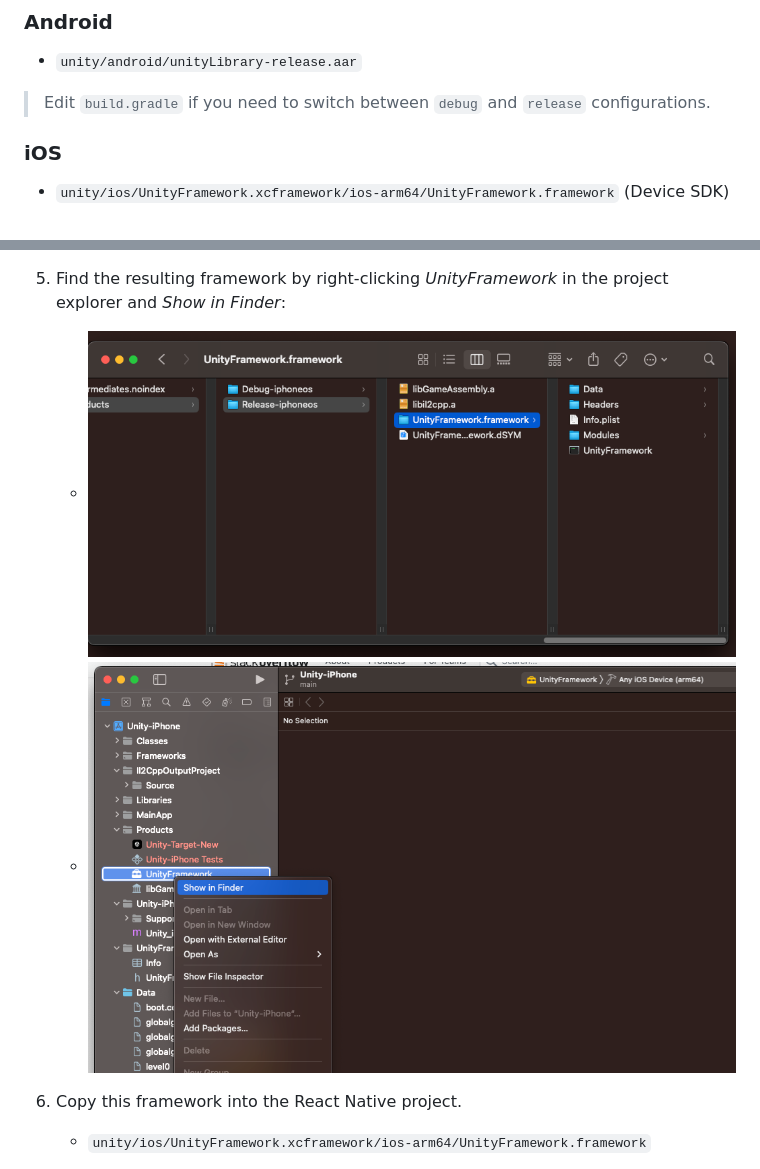
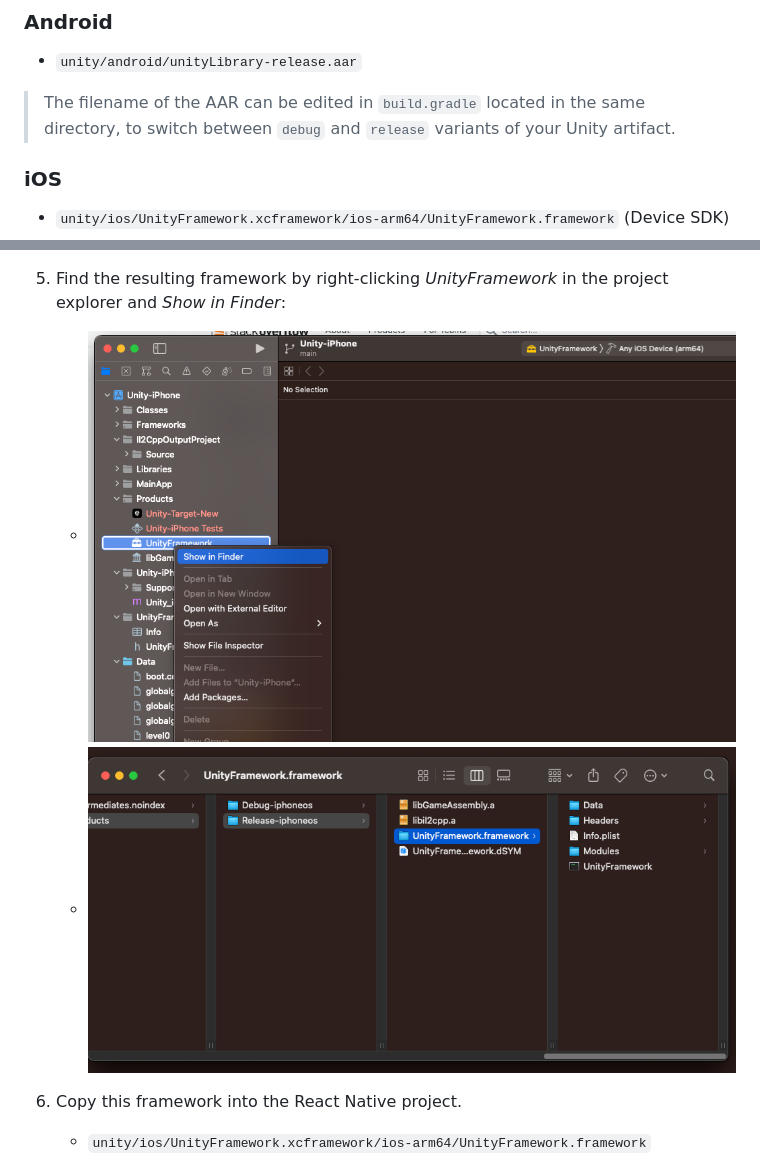
Before and after one commit to fusetools/react-native-unity2, a Markdown page: docs/unity-artifacts.md, 2 parts joined by grey strips. GitHub-like rendering; pictures changed too: docs/img/xcode3.png, docs/img/xcode4.png.

```diff
--- a/docs/unity-artifacts.md
+++ b/docs/unity-artifacts.md
@@ -8,7 +8,7 @@ Unity artifacts must be added before building the React Native app.
 
 * `unity/android/unityLibrary-release.aar`
 
-> Edit `build.gradle` if you need to switch between `debug` and `release` configurations.
+> The filename of the AAR can be edited in `build.gradle` located in the same directory, to switch between `debug` and `release` variants of your Unity artifact.
 
 ### iOS
 
```
Also changed, not shown: README.md (+1 -1 lines).
